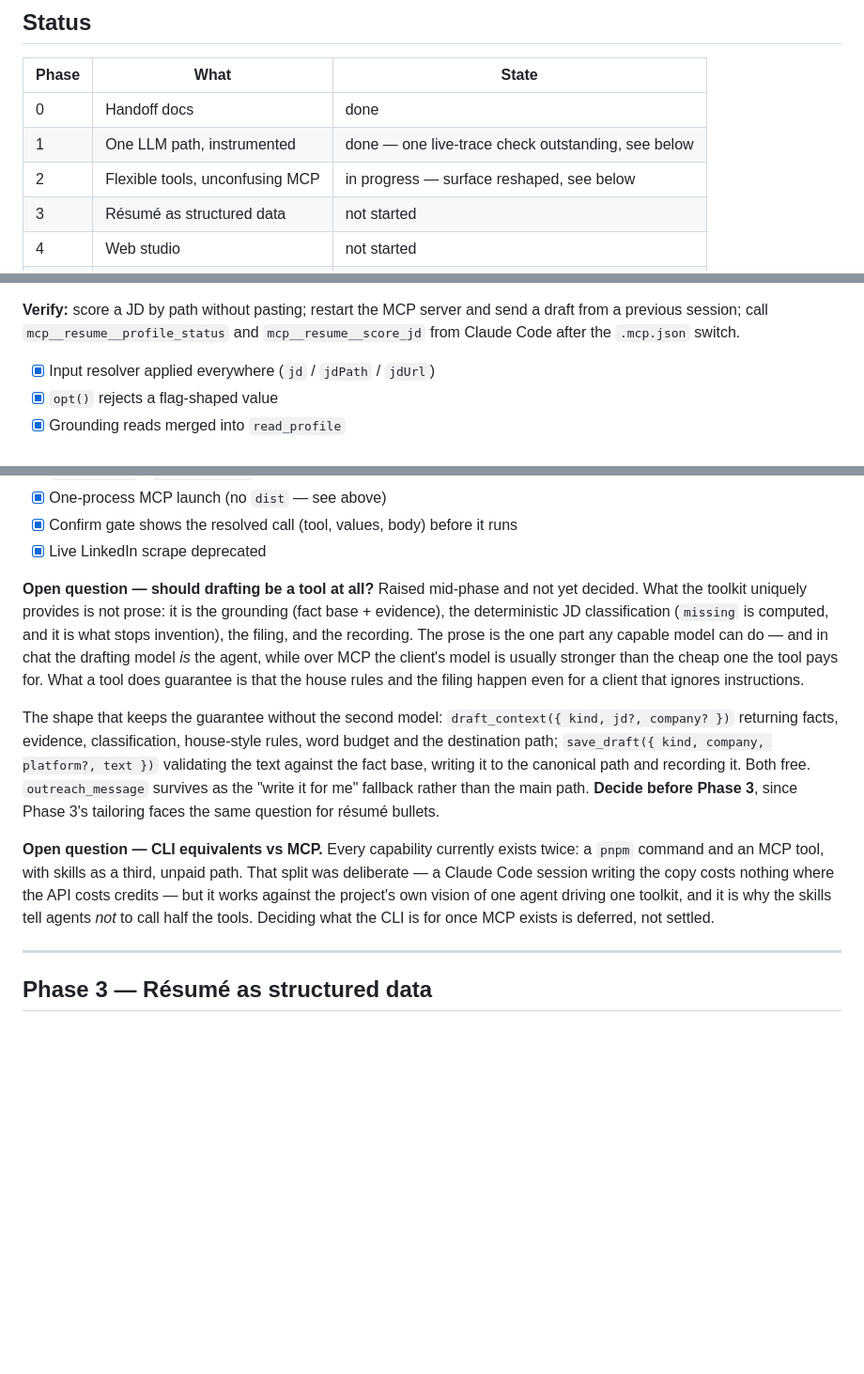
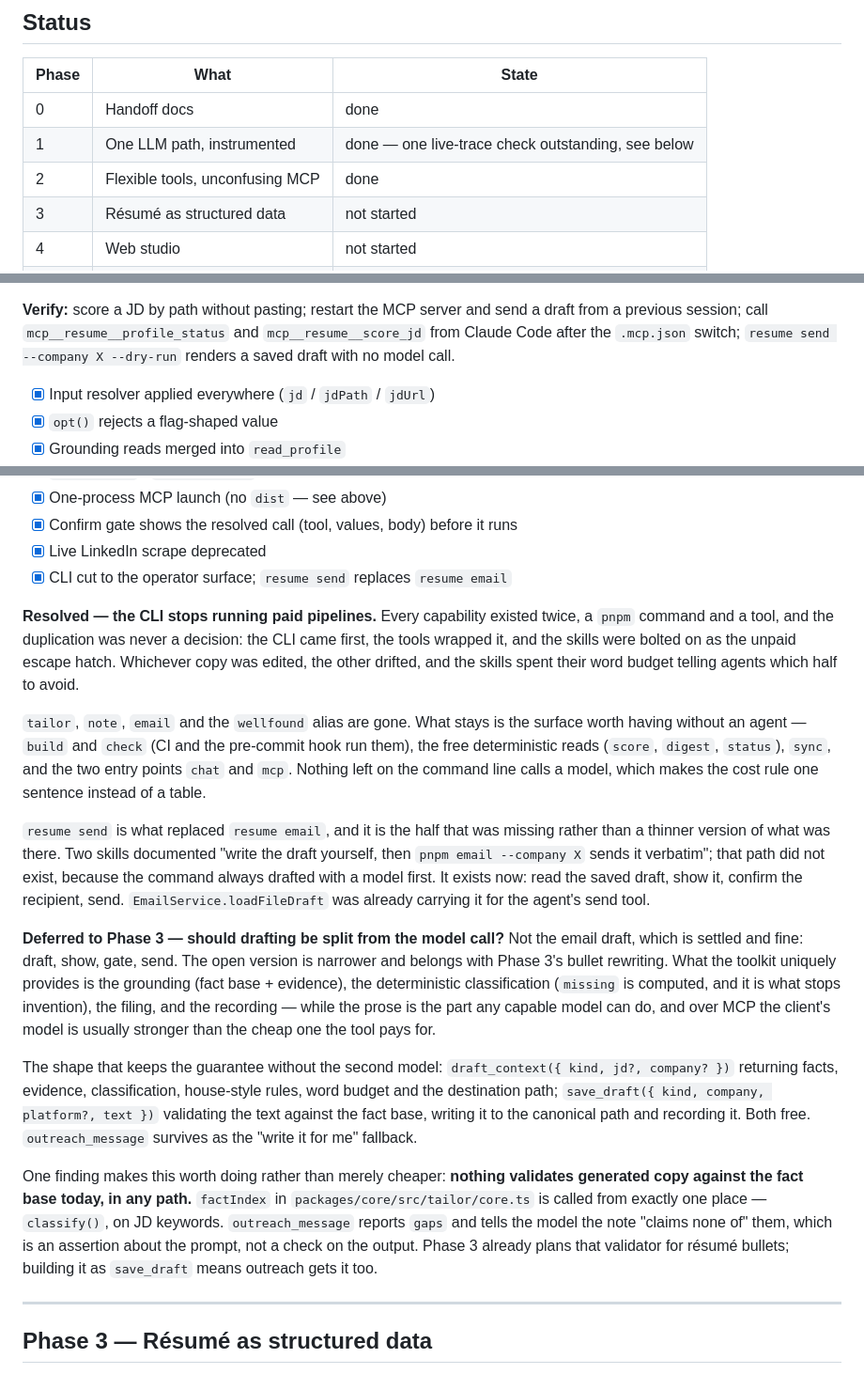
Before and after one commit to Sandy-1711/whoami, a Markdown page: docs/ROADMAP.md, 3 parts joined by grey strips. Shown at 94% size. GitHub-like rendering; blank space fills up the shorter version.

Commit message:
docs(roadmap): close phase 2
Both open questions are answered. The CLI one is answered by the cut that just
landed; the drafting one narrows to Phase 3, where the bullet rewriting faces
the same choice — and records the finding that decides it, that no path
validates generated copy against the fact base today.

Co-Authored-By: Claude Opus 5 <noreply@anthropic.com>

```diff
--- a/docs/ROADMAP.md
+++ b/docs/ROADMAP.md
@@ -14,7 +14,7 @@ code).
 | --- | --- | --- |
 | 0 | Handoff docs | done |
 | 1 | One LLM path, instrumented | done — one live-trace check outstanding, see below |
-| 2 | Flexible tools, unconfusing MCP | in progress — surface reshaped, see below |
+| 2 | Flexible tools, unconfusing MCP | done |
 | 3 | Résumé as structured data | not started |
 | 4 | Web studio | not started |
 | 5 | Formatter, linter, comment pass | not started |
@@ -217,7 +217,8 @@ rest of this document assumed:
 
 **Verify:** score a JD by path without pasting; restart the MCP server and send a draft from a
 previous session; call `mcp__resume__profile_status` and `mcp__resume__score_jd` from Claude Code
-after the `.mcp.json` switch.
+after the `.mcp.json` switch; `resume send --company X --dry-run` renders a saved draft with no
+model call.
 
 - [x] Input resolver applied everywhere (`jd` / `jdPath` / `jdUrl`)
 - [x] `opt()` rejects a flag-shaped value
@@ -233,27 +234,44 @@ after the `.mcp.json` switch.
 - [x] One-process MCP launch (no `dist` — see above)
 - [x] Confirm gate shows the resolved call (tool, values, body) before it runs
 - [x] Live LinkedIn scrape deprecated
+- [x] CLI cut to the operator surface; `resume send` replaces `resume email`
 
-**Open question — should drafting be a tool at all?** Raised mid-phase and not yet decided. What
-the toolkit uniquely provides is not prose: it is the grounding (fact base + evidence), the
-deterministic JD classification (`missing` is computed, and it is what stops invention), the filing,
-and the recording. The prose is the one part any capable model can do — and in chat the drafting
-model *is* the agent, while over MCP the client's model is usually stronger than the cheap one the
-tool pays for. What a tool does guarantee is that the house rules and the filing happen even for a
-client that ignores instructions.
+**Resolved — the CLI stops running paid pipelines.** Every capability existed twice, a `pnpm`
+command and a tool, and the duplication was never a decision: the CLI came first, the tools
+wrapped it, and the skills were bolted on as the unpaid escape hatch. Whichever copy was edited,
+the other drifted, and the skills spent their word budget telling agents which half to avoid.
+
+`tailor`, `note`, `email` and the `wellfound` alias are gone. What stays is the surface worth
+having without an agent — `build` and `check` (CI and the pre-commit hook run them), the free
+deterministic reads (`score`, `digest`, `status`), `sync`, and the two entry points `chat` and
+`mcp`. Nothing left on the command line calls a model, which makes the cost rule one sentence
+instead of a table.
+
+`resume send` is what replaced `resume email`, and it is the half that was missing rather than a
+thinner version of what was there. Two skills documented "write the draft yourself, then
+`pnpm email --company X` sends it verbatim"; that path did not exist, because the command always
+drafted with a model first. It exists now: read the saved draft, show it, confirm the recipient,
+send. `EmailService.loadFileDraft` was already carrying it for the agent's send tool.
+
+**Deferred to Phase 3 — should drafting be split from the model call?** Not the email draft, which
+is settled and fine: draft, show, gate, send. The open version is narrower and belongs with
+Phase 3's bullet rewriting. What the toolkit uniquely provides is the grounding (fact base +
+evidence), the deterministic classification (`missing` is computed, and it is what stops
+invention), the filing, and the recording — while the prose is the part any capable model can do,
+and over MCP the client's model is usually stronger than the cheap one the tool pays for.
 
 The shape that keeps the guarantee without the second model: `draft_context({ kind, jd?, company? })`
 returning facts, evidence, classification, house-style rules, word budget and the destination path;
 `save_draft({ kind, company, platform?, text })` validating the text against the fact base, writing
 it to the canonical path and recording it. Both free. `outreach_message` survives as the "write it
-for me" fallback rather than the main path. **Decide before Phase 3**, since Phase 3's tailoring
-faces the same question for résumé bullets.
+for me" fallback.
 
-**Open question — CLI equivalents vs MCP.** Every capability currently exists twice: a `pnpm`
-command and an MCP tool, with skills as a third, unpaid path. That split was deliberate — a Claude
-Code session writing the copy costs nothing where the API costs credits — but it works against the
-project's own vision of one agent driving one toolkit, and it is why the skills tell agents *not*
-to call half the tools. Deciding what the CLI is for once MCP exists is deferred, not settled.
+One finding makes this worth doing rather than merely cheaper: **nothing validates generated copy
+against the fact base today, in any path.** `factIndex` in `packages/core/src/tailor/core.ts` is
+called from exactly one place — `classify()`, on JD keywords. `outreach_message` reports `gaps` and
+tells the model the note "claims none of" them, which is an assertion about the prompt, not a check
+on the output. Phase 3 already plans that validator for résumé bullets; building it as `save_draft`
+means outreach gets it too.
 
 ---
 
```
